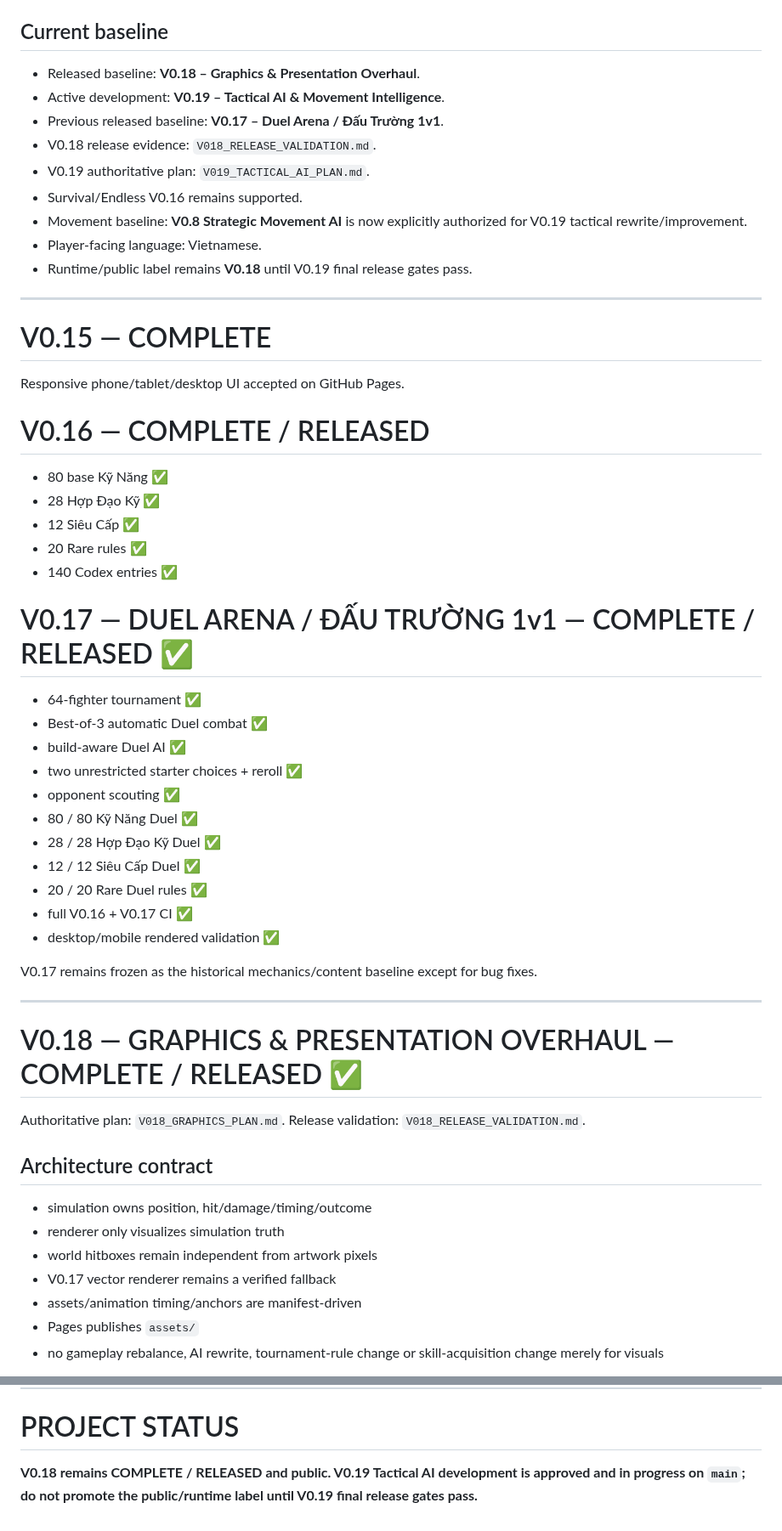
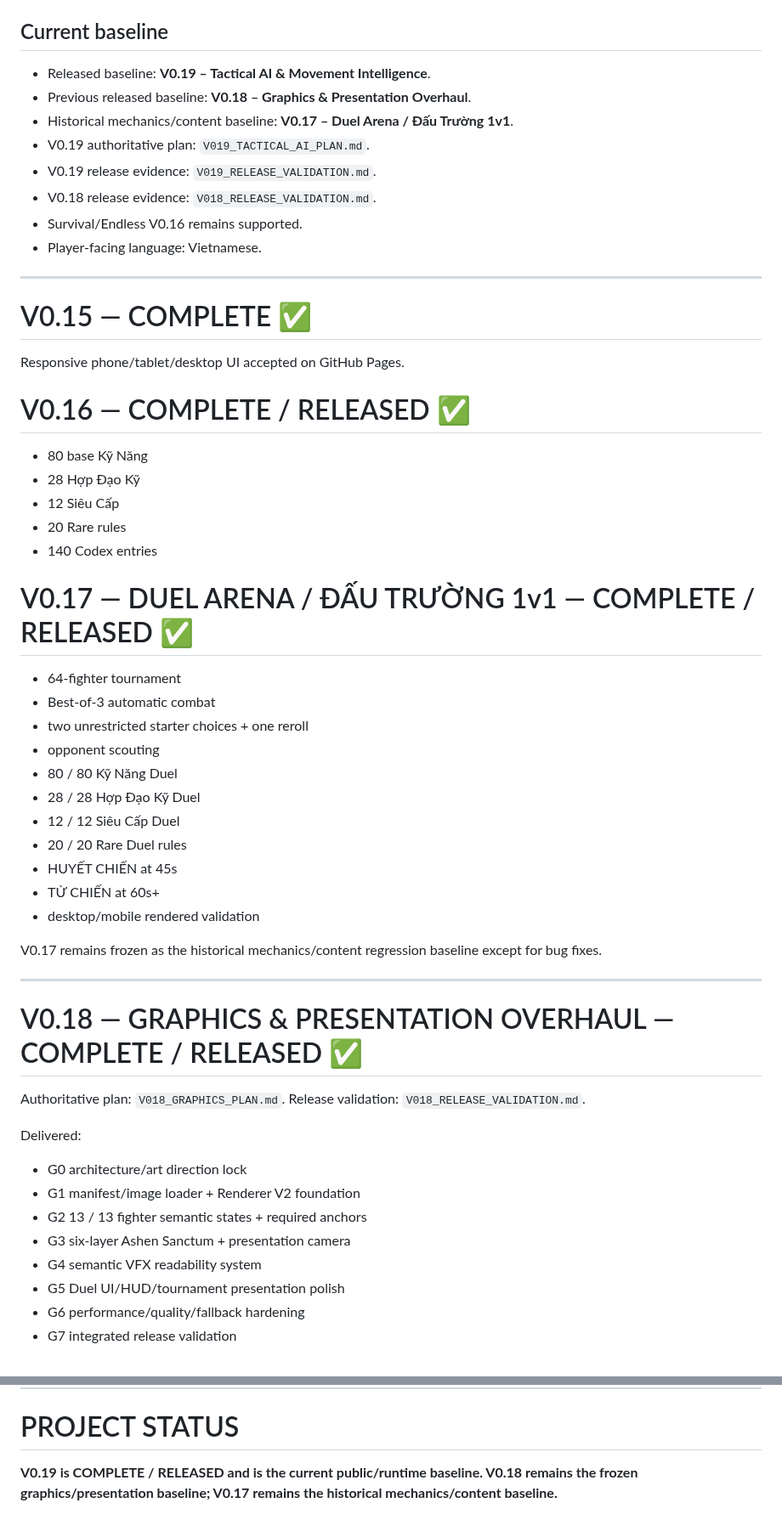
Before and after one commit to VGpro9X/auto-battle-roguelite, a Markdown page: ROADMAP.md, 2 parts joined by grey strips. Shown at 85% size. GitHub-like rendering.

```diff
--- a/ROADMAP.md
+++ b/ROADMAP.md
@@ -3,42 +3,41 @@
 GitHub `main` is canonical.
 
 ## Current baseline
-- Released baseline: **V0.18 – Graphics & Presentation Overhaul**.
-- Active development: **V0.19 – Tactical AI & Movement Intelligence**.
-- Previous released baseline: **V0.17 – Duel Arena / Đấu Trường 1v1**.
+- Released baseline: **V0.19 – Tactical AI & Movement Intelligence**.
+- Previous released baseline: **V0.18 – Graphics & Presentation Overhaul**.
+- Historical mechanics/content baseline: **V0.17 – Duel Arena / Đấu Trường 1v1**.
+- V0.19 authoritative plan: `V019_TACTICAL_AI_PLAN.md`.
+- V0.19 release evidence: `V019_RELEASE_VALIDATION.md`.
 - V0.18 release evidence: `V018_RELEASE_VALIDATION.md`.
-- V0.19 authoritative plan: `V019_TACTICAL_AI_PLAN.md`.
 - Survival/Endless V0.16 remains supported.
-- Movement baseline: **V0.8 Strategic Movement AI** is now explicitly authorized for V0.19 tactical rewrite/improvement.
 - Player-facing language: Vietnamese.
-- Runtime/public label remains **V0.18** until V0.19 final release gates pass.
 
 ---
 
-# V0.15 — COMPLETE
+# V0.15 — COMPLETE ✅
 Responsive phone/tablet/desktop UI accepted on GitHub Pages.
 
-# V0.16 — COMPLETE / RELEASED
-- 80 base Kỹ Năng ✅
-- 28 Hợp Đạo Kỹ ✅
-- 12 Siêu Cấp ✅
-- 20 Rare rules ✅
-- 140 Codex entries ✅
+# V0.16 — COMPLETE / RELEASED ✅
+- 80 base Kỹ Năng
+- 28 Hợp Đạo Kỹ
+- 12 Siêu Cấp
+- 20 Rare rules
+- 140 Codex entries
 
 # V0.17 — DUEL ARENA / ĐẤU TRƯỜNG 1v1 — COMPLETE / RELEASED ✅
-- 64-fighter tournament ✅
-- Best-of-3 automatic Duel combat ✅
-- build-aware Duel AI ✅
-- two unrestricted starter choices + reroll ✅
-- opponent scouting ✅
-- 80 / 80 Kỹ Năng Duel ✅
-- 28 / 28 Hợp Đạo Kỹ Duel ✅
-- 12 / 12 Siêu Cấp Duel ✅
-- 20 / 20 Rare Duel rules ✅
-- full V0.16 + V0.17 CI ✅
-- desktop/mobile rendered validation ✅
+- 64-fighter tournament
+- Best-of-3 automatic combat
+- two unrestricted starter choices + one reroll
+- opponent scouting
+- 80 / 80 Kỹ Năng Duel
+- 28 / 28 Hợp Đạo Kỹ Duel
+- 12 / 12 Siêu Cấp Duel
+- 20 / 20 Rare Duel rules
+- HUYẾT CHIẾN at 45s
+- TỬ CHIẾN at 60s+
+- desktop/mobile rendered validation
 
-V0.17 remains frozen as the historical mechanics/content baseline except for bug fixes.
+V0.17 remains frozen as the historical mechanics/content regression baseline except for bug fixes.
 
 ---
 
@@ -47,12 +46,13 @@ V0.17 remains frozen as the historical mechanics/content baseline except for bug
 Authoritative plan: `V018_GRAPHICS_PLAN.md`.
 Release validation: `V018_RELEASE_VALIDATION.md`.
 
-## Architecture contract
-- simulation owns position, hit/damage/timing/outcome
-- renderer only visualizes simulation truth
-- world hitboxes remain independent from artwork pixels
-- V0.17 vector renderer remains a verified fallback
-- assets/animation timing/anchors are manifest-driven
-- Pages publishes `assets/`
-- no gameplay rebalance, AI rewrite, tournament-rule change or skill-acquisition change merely for visuals
+Delivered:
+- G0 architecture/art direction lock
+- G1 manifest/image loader + Renderer V2 foundation
+- G2 13 / 13 fighter semantic states + required anchors
+- G3 six-layer Ashen Sanctum + presentation camera
+- G4 semantic VFX readability system
+- G5 Duel UI/HUD/tournament presentation polish
+- G6 performance/quality/fallback hardening
+- G7 integrated release validation
 
@@ -178,4 +110,4 @@ V0.19 is authorized to change AI/movement decision truth only within the approve
 
 # PROJECT STATUS
 
-**V0.18 remains COMPLETE / RELEASED and public. V0.19 Tactical AI development is approved and in progress on `main`; do not promote the public/runtime label until V0.19 final release gates pass.**
+**V0.19 is COMPLETE / RELEASED and is the current public/runtime baseline. V0.18 remains the frozen graphics/presentation baseline; V0.17 remains the historical mechanics/content baseline.**
```
Also changed, not shown: other parts of ROADMAP.md (+33 -101 lines).
